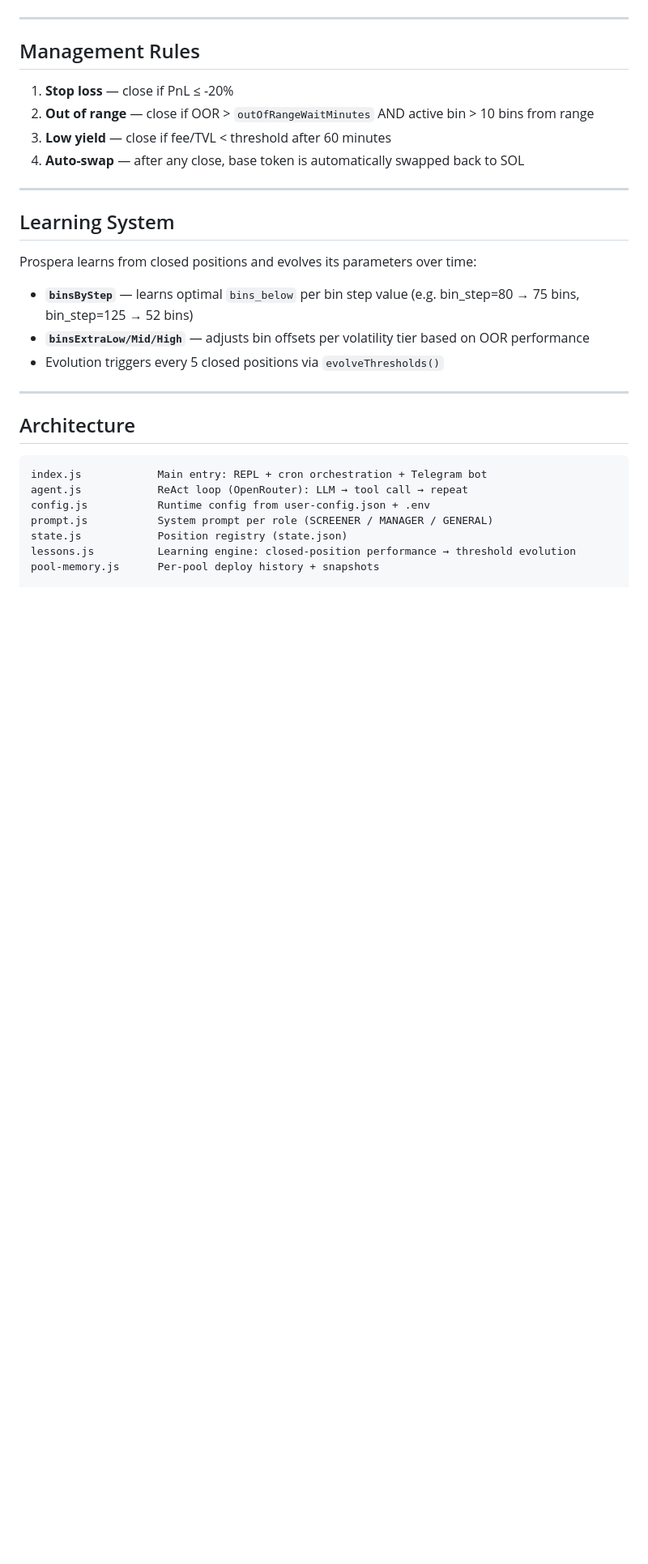
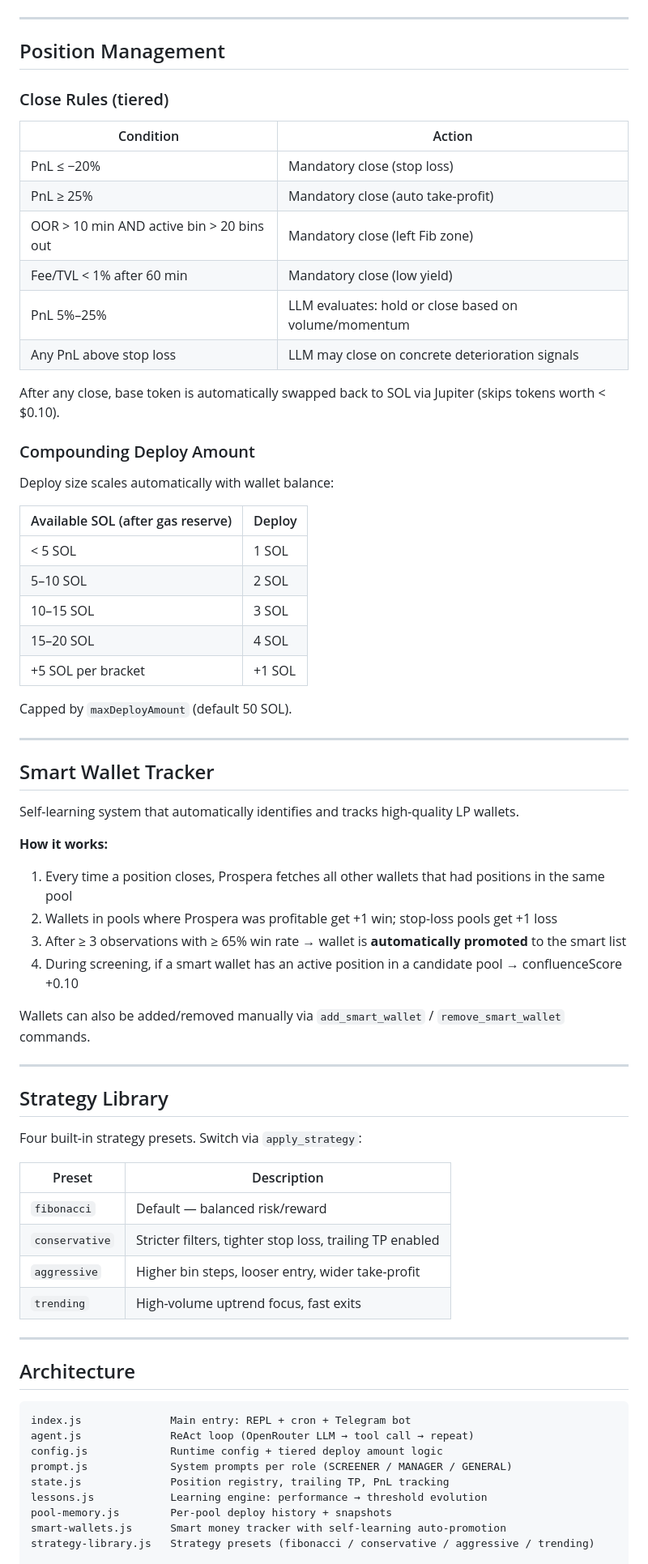
Before and after one commit to jajajak12/Prospera, a Markdown page: README.md, the part around one of its changes. Shown at 81% size. Drawn GitHub-style; blank space fills up the shorter version.

Commit message:
docs: update README — reflect all current features and architecture

````diff
--- a/README.md
+++ b/README.md
@@ -46,34 +69,75 @@ Prospera is a self-running LP agent that deploys liquidity positions on Meteora
 
 ---
 
-## Management Rules
+## Position Management
 
-1. **Stop loss** — close if PnL ≤ -20%
-2. **Out of range** — close if OOR > `outOfRangeWaitMinutes` AND active bin > 10 bins from range
-3. **Low yield** — close if fee/TVL < threshold after 60 minutes
-4. **Auto-swap** — after any close, base token is automatically swapped back to SOL
+### Close Rules (tiered)
+
+| Condition | Action |
+|-----------|--------|
+| PnL ≤ −20% | Mandatory close (stop loss) |
+| PnL ≥ 25% | Mandatory close (auto take-profit) |
+| OOR > 10 min AND active bin > 20 bins out | Mandatory close (left Fib zone) |
+| Fee/TVL < 1% after 60 min | Mandatory close (low yield) |
+| PnL 5%–25% | LLM evaluates: hold or close based on volume/momentum |
+| Any PnL above stop loss | LLM may close on concrete deterioration signals |
+
+After any close, base token is automatically swapped back to SOL via Jupiter (skips tokens worth < $0.10).
+
+### Compounding Deploy Amount
+
+Deploy size scales automatically with wallet balance:
+
+| Available SOL (after gas reserve) | Deploy |
+|-----------------------------------|--------|
+| < 5 SOL | 1 SOL |
+| 5–10 SOL | 2 SOL |
+| 10–15 SOL | 3 SOL |
+| 15–20 SOL | 4 SOL |
+| +5 SOL per bracket | +1 SOL |
+
+Capped by `maxDeployAmount` (default 50 SOL).
 
 ---
 
-## Learning System
+## Smart Wallet Tracker
 
-Prospera learns from closed positions and evolves its parameters over time:
+Self-learning system that automatically identifies and tracks high-quality LP wallets.
 
-- **`binsByStep`** — learns optimal `bins_below` per bin step value (e.g. bin_step=80 → 75 bins, bin_step=125 → 52 bins)
-- **`binsExtraLow/Mid/High`** — adjusts bin offsets per volatility tier based on OOR performance
-- Evolution triggers every 5 closed positions via `evolveThresholds()`
+**How it works:**
+1. Every time a position closes, Prospera fetches all other wallets that had positions in the same pool
+2. Wallets in pools where Prospera was profitable get +1 win; stop-loss pools get +1 loss
+3. After ≥ 3 observations with ≥ 65% win rate → wallet is **automatically promoted** to the smart list
+4. During screening, if a smart wallet has an active position in a candidate pool → confluenceScore +0.10
+
+Wallets can also be added/removed manually via `add_smart_wallet` / `remove_smart_wallet` commands.
+
+---
+
+## Strategy Library
+
+Four built-in strategy presets. Switch via `apply_strategy`:
+
+| Preset | Description |
+|--------|-------------|
+| `fibonacci` | Default — balanced risk/reward |
+| `conservative` | Stricter filters, tighter stop loss, trailing TP enabled |
+| `aggressive` | Higher bin steps, looser entry, wider take-profit |
+| `trending` | High-volume uptrend focus, fast exits |
 
 ---
 
 ## Architecture
 
 ```
-index.js            Main entry: REPL + cron orchestration + Telegram bot
-agent.js            ReAct loop (OpenRouter): LLM → tool call → repeat
-config.js           Runtime config from user-config.json + .env
-prompt.js           System prompt per role (SCREENER / MANAGER / GENERAL)
-state.js            Position registry (state.json)
-lessons.js          Learning engine: closed-position performance → threshold evolution
-pool-memory.js      Per-pool deploy history + snapshots
+index.js              Main entry: REPL + cron + Telegram bot
+agent.js              ReAct loop (OpenRouter LLM → tool call → repeat)
+config.js             Runtime config + tiered deploy amount logic
+prompt.js             System prompts per role (SCREENER / MANAGER / GENERAL)
+state.js              Position registry, trailing TP, PnL tracking
+lessons.js            Learning engine: performance → threshold evolution
+pool-memory.js        Per-pool deploy history + snapshots
+smart-wallets.js      Smart money tracker with self-learning auto-promotion
+strategy-library.js   Strategy presets (fibonacci / conservative / aggressive / trending)
 
 tools/
````
Also changed, not shown: other parts of README.md (+109 -39 lines).
